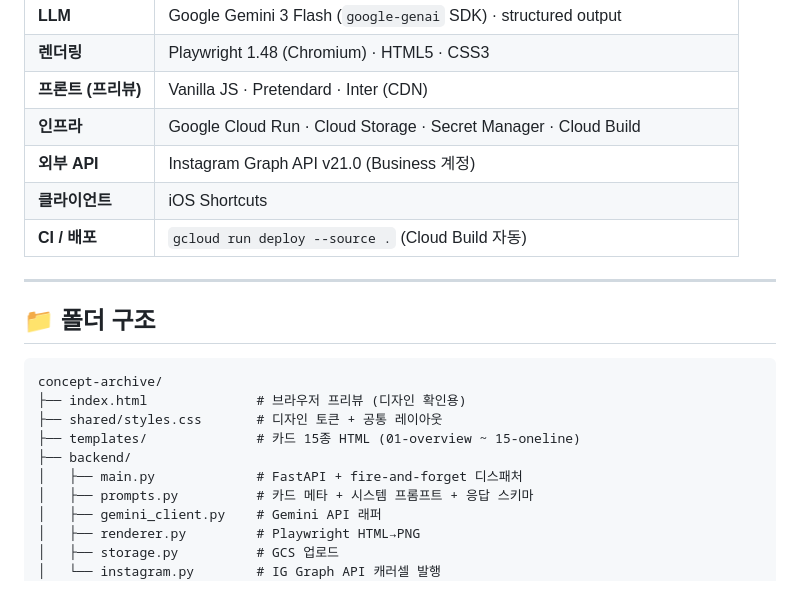
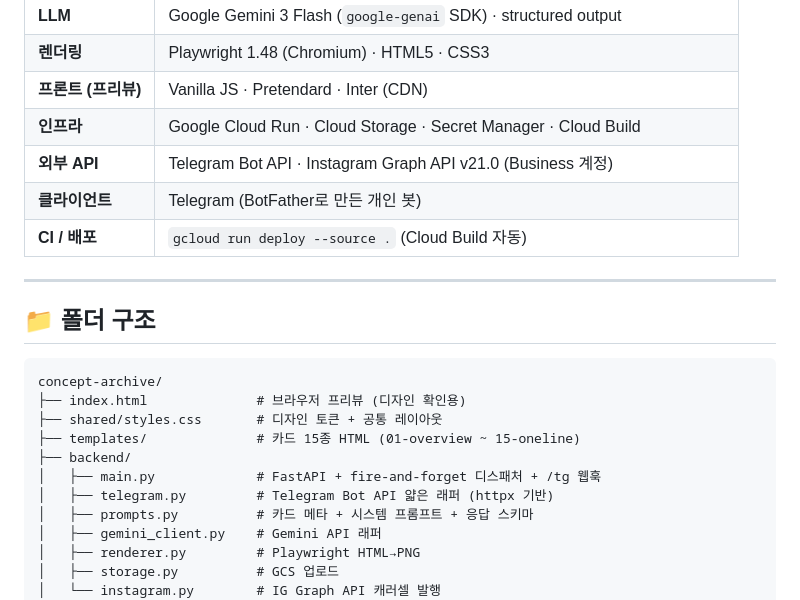
Before and after one commit to SheepJH/concept_archive, a Markdown page: README.md, the part around one of its changes. Rendered like a GitHub page.

```diff
--- a/README.md
+++ b/README.md
@@ -82,8 +103,8 @@ flowchart LR
 | **렌더링** | Playwright 1.48 (Chromium) · HTML5 · CSS3 |
 | **프론트 (프리뷰)** | Vanilla JS · Pretendard · Inter (CDN) |
 | **인프라** | Google Cloud Run · Cloud Storage · Secret Manager · Cloud Build |
-| **외부 API** | Instagram Graph API v21.0 (Business 계정) |
-| **클라이언트** | iOS Shortcuts |
+| **외부 API** | Telegram Bot API · Instagram Graph API v21.0 (Business 계정) |
+| **클라이언트** | Telegram (BotFather로 만든 개인 봇) |
 | **CI / 배포** | `gcloud run deploy --source .` (Cloud Build 자동) |
 
 ---
@@ -96,7 +117,8 @@ concept-archive/
 ├── shared/styles.css       # 디자인 토큰 + 공통 레이아웃
 ├── templates/              # 카드 15종 HTML (01-overview ~ 15-oneline)
 ├── backend/
-│   ├── main.py             # FastAPI + fire-and-forget 디스패처
+│   ├── main.py             # FastAPI + fire-and-forget 디스패처 + /tg 웹훅
+│   ├── telegram.py         # Telegram Bot API 얇은 래퍼 (httpx 기반)
 │   ├── prompts.py          # 카드 메타 + 시스템 프롬프트 + 응답 스키마
 │   ├── gemini_client.py    # Gemini API 래퍼
 │   ├── renderer.py         # Playwright HTML→PNG
```
Also changed, not shown: other parts of README.md (+48 -20 lines).
